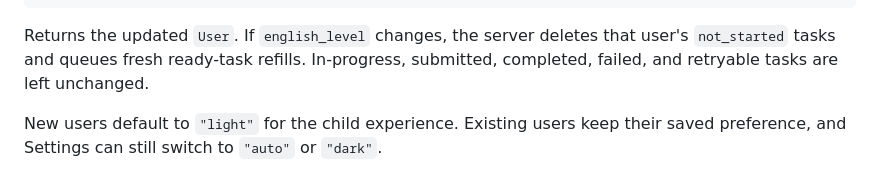
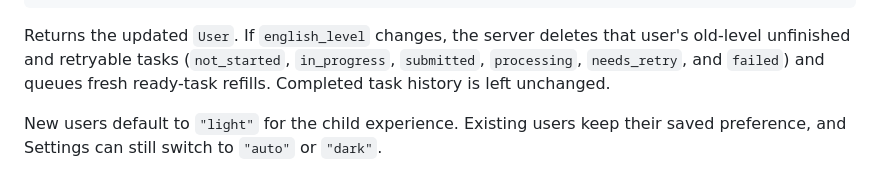
Before and after one commit to reubinoff/StoryTeller, a Markdown page: client/API_CONTRACT.md, the part around the change. Drawn GitHub-style.

Commit message:
Update API contract documentation for user profile updates
- Clarified the handling of task statuses when a user's English level changes, specifying that unfinished and retryable tasks are deleted while completed task history remains unchanged.
- Enhanced the description of default settings for new users regarding the child experience.

These updates improve the accuracy and clarity of the API documentation related to user profile updates.

````diff
--- a/client/API_CONTRACT.md
+++ b/client/API_CONTRACT.md
@@ -150,8 +150,9 @@ Returns the authenticated `User`.
 ```
 
 Returns the updated `User`. If `english_level` changes, the server deletes that
-user's `not_started` tasks and queues fresh ready-task refills. In-progress,
-submitted, completed, failed, and retryable tasks are left unchanged.
+user's old-level unfinished and retryable tasks (`not_started`, `in_progress`,
+`submitted`, `processing`, `needs_retry`, and `failed`) and queues fresh
+ready-task refills. Completed task history is left unchanged.
 
 New users default to `"light"` for the child experience. Existing users keep
 their saved preference, and Settings can still switch to `"auto"` or `"dark"`.
````
